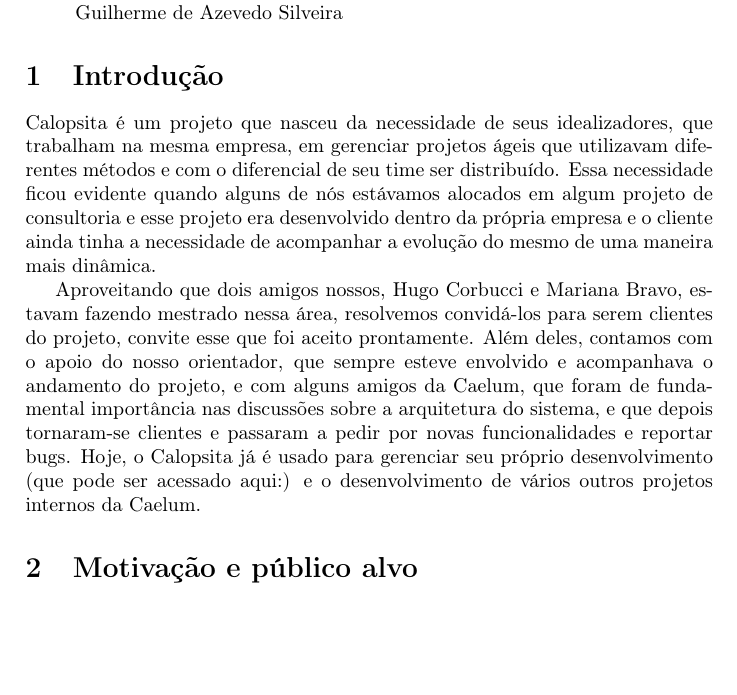
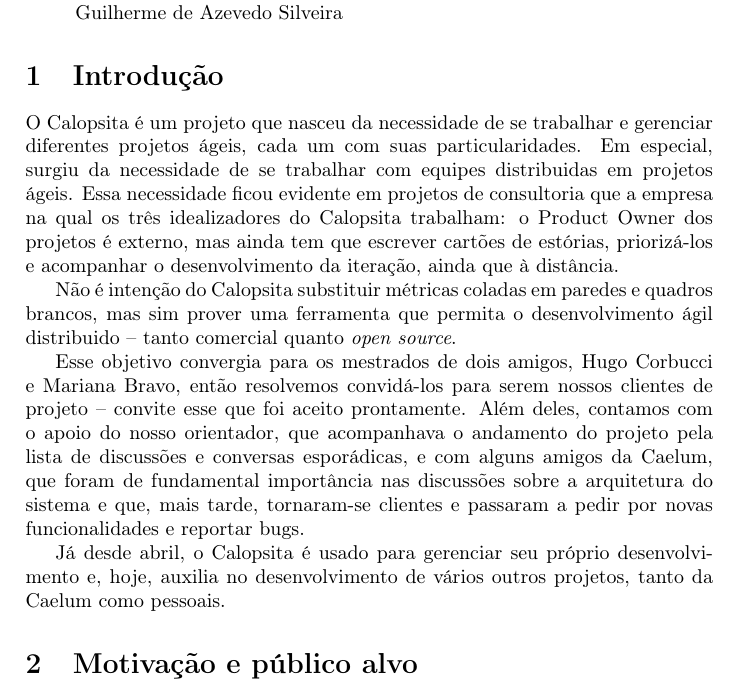
Before and after one commit to caelum/calopsita-monografia, a LaTeX document (monografia.tex, which reads 01-introducao.tex): part of page 2 of 5, cut so that both start at the same text, the shorter picture padded with empty space. Compiled offline with pdfLaTeX.

Commit message:
new enhanced intro

```diff
--- a/01-introducao.tex
+++ b/01-introducao.tex
@@ -1,4 +1,8 @@
 \section{Introdução}
-Calopsita é um projeto que nasceu da necessidade de seus idealizadores, que trabalham na mesma empresa, em gerenciar projetos ágeis que utilizavam diferentes métodos e com o diferencial de seu time ser distribuído. Essa necessidade ficou evidente quando alguns de nós estávamos alocados em algum projeto de consultoria e esse projeto era desenvolvido dentro da própria empresa e o cliente ainda tinha a necessidade de acompanhar a evolução do mesmo de uma maneira mais dinâmica.
+O Calopsita é um projeto que nasceu da necessidade de se trabalhar e gerenciar diferentes projetos ágeis, cada um com suas particularidades. Em especial, surgiu da necessidade de se trabalhar com equipes distribuidas em projetos ágeis. Essa necessidade ficou evidente em projetos de consultoria que a empresa na qual os três idealizadores do Calopsita trabalham: o Product Owner dos projetos é externo, mas ainda tem que escrever cartões de estórias, priorizá-los e acompanhar o desenvolvimento da iteração, ainda que à distância.
 
-Aproveitando que dois amigos nossos, Hugo Corbucci e Mariana Bravo, estavam fazendo mestrado nessa área, resolvemos convidá-los para serem clientes do projeto, convite esse que foi aceito prontamente. Além deles, contamos com o apoio do nosso orientador, que sempre esteve envolvido e acompanhava o andamento do projeto, e com alguns amigos da Caelum, que foram de fundamental importância nas discussões sobre a arquitetura do sistema, e que depois tornaram-se clientes e passaram a pedir por novas funcionalidades e reportar bugs. Hoje, o Calopsita já é usado para gerenciar seu próprio desenvolvimento (que pode ser acessado aqui:) e o desenvolvimento de vários outros projetos internos da Caelum.
+Não é intenção do Calopsita substituir métricas coladas em paredes e quadros brancos, mas sim prover uma ferramenta que permita o desenvolvimento ágil distribuido -- tanto comercial quanto \opensource.
+
+Esse objetivo convergia para os mestrados de dois amigos, Hugo Corbucci e Mariana Bravo, então resolvemos convidá-los para serem nossos clientes de projeto -- convite esse que foi aceito prontamente. Além deles, contamos com o apoio do nosso orientador, que acompanhava o andamento do projeto pela lista de discussões e conversas esporádicas, e com alguns amigos da Caelum, que foram de fundamental importância nas discussões sobre a arquitetura do sistema e que, mais tarde, tornaram-se clientes e passaram a pedir por novas funcionalidades e reportar bugs.
+
+Já desde abril, o Calopsita é usado para gerenciar seu próprio desenvolvimento e, hoje, auxilia no desenvolvimento de vários outros projetos, tanto da Caelum como pessoais.
```
